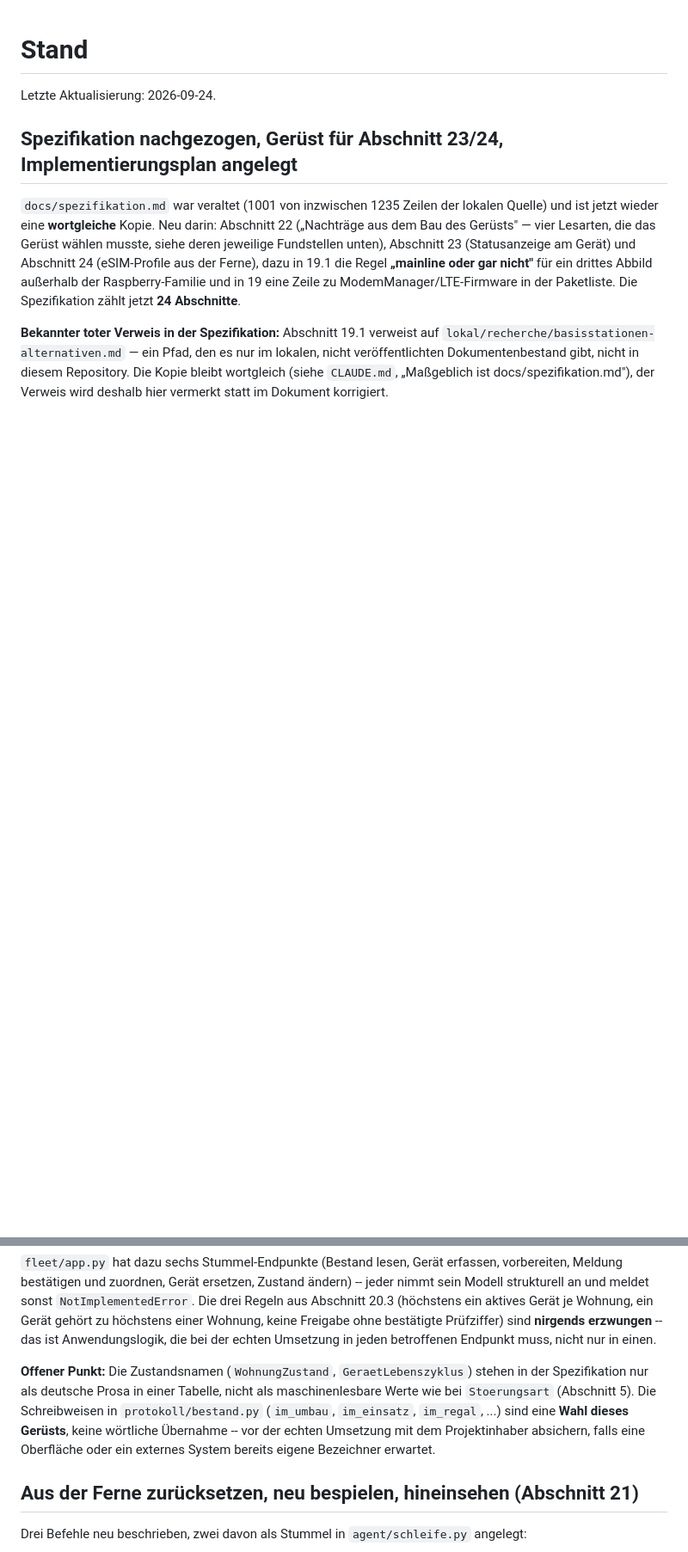
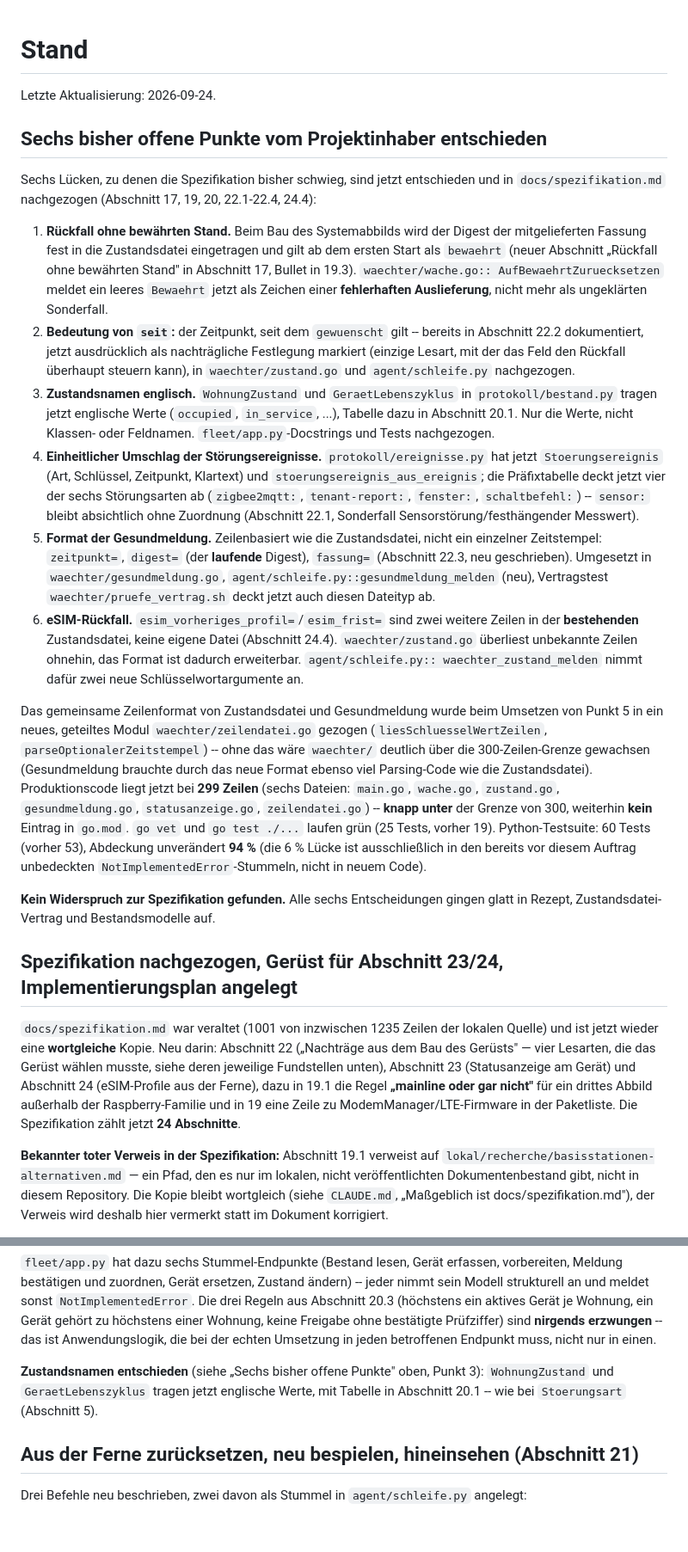
Before and after one commit to MagicalWig34653/thermoctl-fleet, a Markdown page: docs/STATUS.md, 2 parts joined by grey strips. Shown at 86% size. Drawn GitHub-style; blank space fills up the shorter version.

```diff
--- a/docs/STATUS.md
+++ b/docs/STATUS.md
@@ -1,6 +1,61 @@
 # Stand
 
 Letzte Aktualisierung: 2026-09-24.
+
+## Sechs bisher offene Punkte vom Projektinhaber entschieden
+
+Sechs Lücken, zu denen die Spezifikation bisher schwieg, sind jetzt entschieden
+und in `docs/spezifikation.md` nachgezogen (Abschnitt 17, 19, 20, 22.1-22.4,
+24.4):
+
+1. **Rückfall ohne bewährten Stand.** Beim Bau des Systemabbilds wird der
+   Digest der mitgelieferten Fassung fest in die Zustandsdatei eingetragen und
+   gilt ab dem ersten Start als `bewaehrt` (neuer Abschnitt „Rückfall ohne
+   bewährten Stand" in Abschnitt 17, Bullet in 19.3). `waechter/wache.go::
+   AufBewaehrtZuruecksetzen` meldet ein leeres `Bewaehrt` jetzt als Zeichen
+   einer **fehlerhaften Auslieferung**, nicht mehr als ungeklärten Sonderfall.
+2. **Bedeutung von `seit`:** der Zeitpunkt, seit dem `gewuenscht` gilt --
+   bereits in Abschnitt 22.2 dokumentiert, jetzt ausdrücklich als
+   nachträgliche Festlegung markiert (einzige Lesart, mit der das Feld den
+   Rückfall überhaupt steuern kann), in `waechter/zustand.go` und
+   `agent/schleife.py` nachgezogen.
+3. **Zustandsnamen englisch.** `WohnungZustand` und `GeraetLebenszyklus` in
+   `protokoll/bestand.py` tragen jetzt englische Werte (`occupied`,
+   `in_service`, ...), Tabelle dazu in Abschnitt 20.1. Nur die Werte, nicht
+   Klassen- oder Feldnamen. `fleet/app.py`-Docstrings und Tests nachgezogen.
+4. **Einheitlicher Umschlag der Störungsereignisse.** `protokoll/ereignisse.py`
+   hat jetzt `Stoerungsereignis` (Art, Schlüssel, Zeitpunkt, Klartext) und
+   `stoerungsereignis_aus_ereignis`; die Präfixtabelle deckt jetzt vier der
+   sechs Störungsarten ab (`zigbee2mqtt:`, `tenant-report:`, `fenster:`,
+   `schaltbefehl:`) -- `sensor:` bleibt absichtlich ohne Zuordnung (Abschnitt
+   22.1, Sonderfall Sensorstörung/festhängender Messwert).
+5. **Format der Gesundmeldung.** Zeilenbasiert wie die Zustandsdatei, nicht
+   ein einzelner Zeitstempel: `zeitpunkt=`, `digest=` (der **laufende**
+   Digest), `fassung=` (Abschnitt 22.3, neu geschrieben). Umgesetzt in
+   `waechter/gesundmeldung.go`, `agent/schleife.py::gesundmeldung_melden`
+   (neu), Vertragstest `waechter/pruefe_vertrag.sh` deckt jetzt auch diesen
+   Dateityp ab.
+6. **eSIM-Rückfall.** `esim_vorheriges_profil=`/`esim_frist=` sind zwei
+   weitere Zeilen in der **bestehenden** Zustandsdatei, keine eigene Datei
+   (Abschnitt 24.4). `waechter/zustand.go` überliest unbekannte Zeilen
+   ohnehin, das Format ist dadurch erweiterbar. `agent/schleife.py::
+   waechter_zustand_melden` nimmt dafür zwei neue Schlüsselwortargumente an.
+
+Das gemeinsame Zeilenformat von Zustandsdatei und Gesundmeldung wurde beim
+Umsetzen von Punkt 5 in ein neues, geteiltes Modul `waechter/zeilendatei.go`
+gezogen (`liesSchluesselWertZeilen`, `parseOptionalerZeitstempel`) -- ohne das
+wäre `waechter/` deutlich über die 300-Zeilen-Grenze gewachsen (Gesundmeldung
+brauchte durch das neue Format ebenso viel Parsing-Code wie die
+Zustandsdatei). Produktionscode liegt jetzt bei **299 Zeilen** (sechs Dateien:
+`main.go`, `wache.go`, `zustand.go`, `gesundmeldung.go`, `statusanzeige.go`,
+`zeilendatei.go`) -- **knapp unter** der Grenze von 300, weiterhin **kein**
+Eintrag in `go.mod`. `go vet` und `go test ./...` laufen grün (25 Tests,
+vorher 19). Python-Testsuite: 60 Tests (vorher 53), Abdeckung unverändert
+**94 %** (die 6 % Lücke ist ausschließlich in den bereits vor diesem Auftrag
+unbedeckten `NotImplementedError`-Stummeln, nicht in neuem Code).
+
+**Kein Widerspruch zur Spezifikation gefunden.** Alle sechs Entscheidungen
+gingen glatt in Rezept, Zustandsdatei-Vertrag und Bestandsmodelle auf.
 
 ## Spezifikation nachgezogen, Gerüst für Abschnitt 23/24, Implementierungsplan angelegt
 
@@ -141,13 +190,9 @@ Gerät gehört zu höchstens einer Wohnung, keine Freigabe ohne bestätigte
 Prüfziffer) sind **nirgends erzwungen** -- das ist Anwendungslogik, die bei der
 echten Umsetzung in jeden betroffenen Endpunkt muss, nicht nur in einen.
 
-**Offener Punkt:** Die Zustandsnamen (`WohnungZustand`, `GeraetLebenszyklus`)
-stehen in der Spezifikation nur als deutsche Prosa in einer Tabelle, nicht als
-maschinenlesbare Werte wie bei `Stoerungsart` (Abschnitt 5). Die
-Schreibweisen in `protokoll/bestand.py` (`im_umbau`, `im_einsatz`, `im_regal`,
-...) sind eine **Wahl dieses Gerüsts**, keine wörtliche Übernahme -- vor der
-echten Umsetzung mit dem Projektinhaber absichern, falls eine Oberfläche oder
-ein externes System bereits eigene Bezeichner erwartet.
+**Zustandsnamen entschieden** (siehe „Sechs bisher offene Punkte" oben, Punkt
+3): `WohnungZustand` und `GeraetLebenszyklus` tragen jetzt englische Werte,
+mit Tabelle in Abschnitt 20.1 -- wie bei `Stoerungsart` (Abschnitt 5).
 
 ## Aus der Ferne zurücksetzen, neu bespielen, hineinsehen (Abschnitt 21)
 
```
Also changed, not shown: other parts of docs/STATUS.md (+9 -32 lines).
